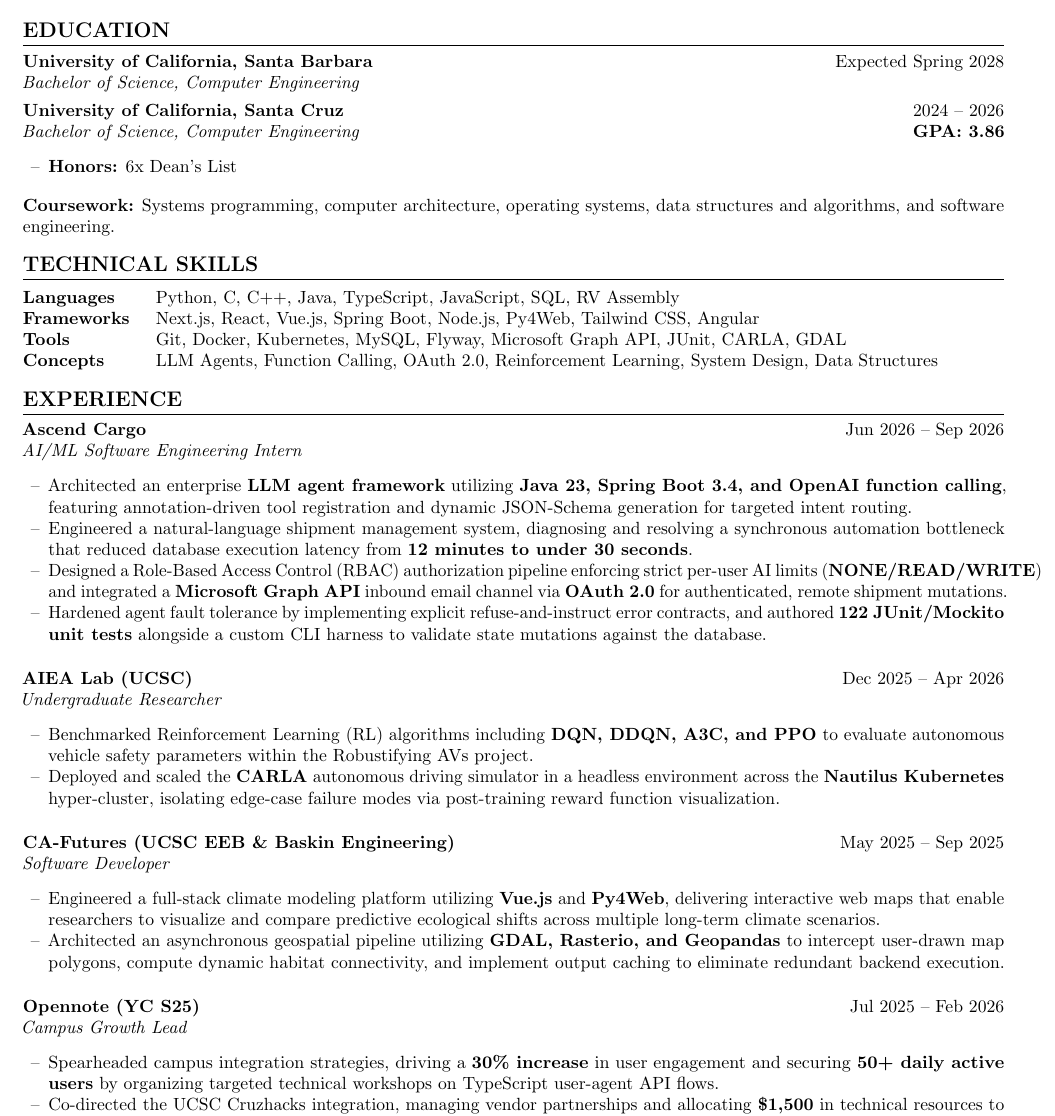
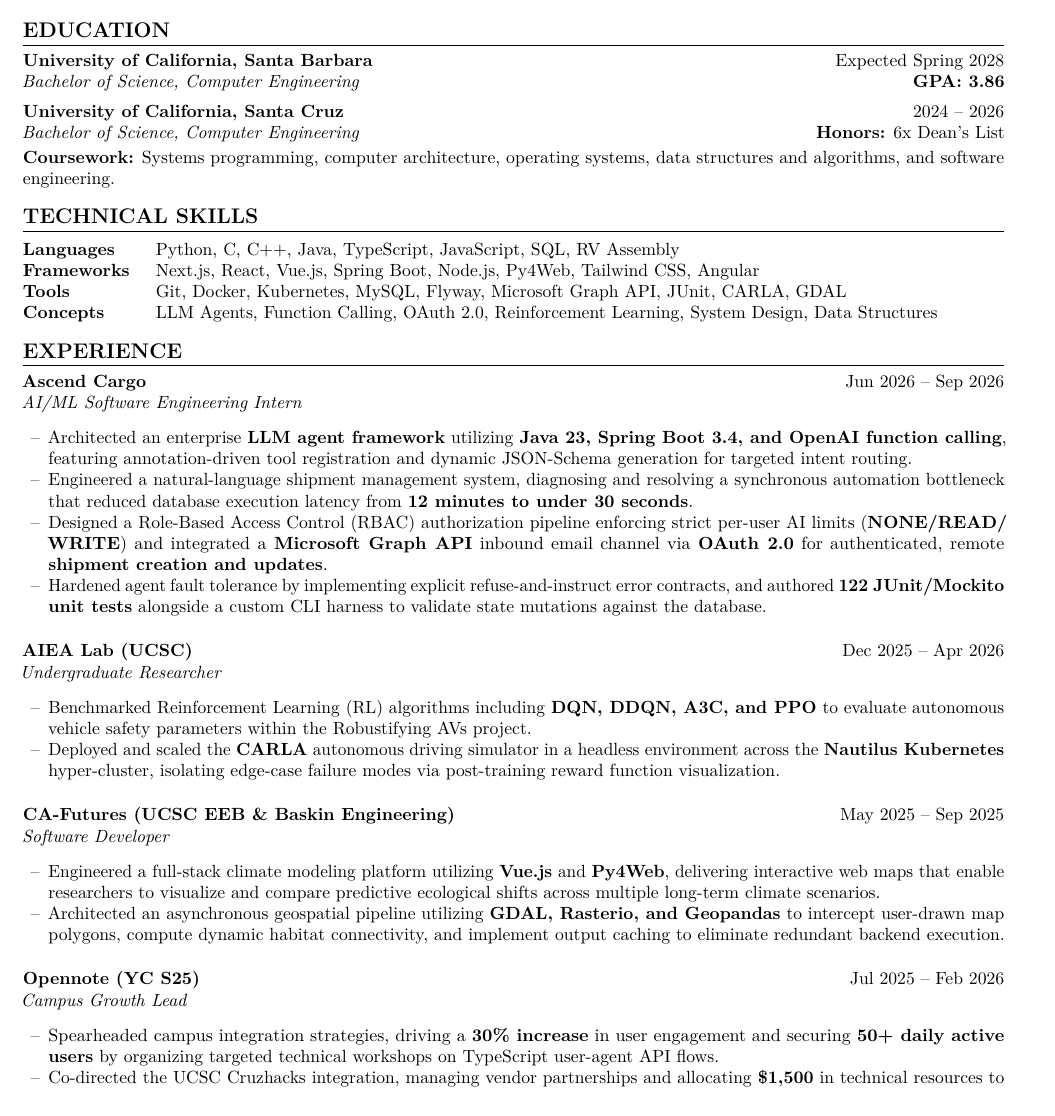
Before and after one commit to rudrachavda/resume, a LaTeX CV (resume.tex): part of page 1 of 2, cut so that both start at the same text. Compiled offline with pdfLaTeX.

Commit message:
updated education section

```diff
--- a/resume.tex
+++ b/resume.tex
@@ -15,6 +15,7 @@
 \usepackage{xcolor}
 \usepackage{array}
 \usepackage{microtype}
+\usepackage{lmodern}
 
 % -----------------------------------------------------------
 % FORMATTING
@@ -55,16 +56,13 @@
 \section*{EDUCATION}
     \noindent
     \textbf{University of California, Santa Barbara} \hfill Expected Spring 2028 \\
-    \textit{Bachelor of Science, Computer Engineering}
+    \textit{Bachelor of Science, Computer Engineering} \hfill \textbf{GPA: 3.86}
 
-\vspace{4pt}
+\vspace{5pt}
 
     \noindent
     \textbf{University of California, Santa Cruz} \hfill 2024 -- 2026 \\
-    \textit{Bachelor of Science, Computer Engineering} \hfill \textbf{GPA: 3.86}
-    \begin{itemize}[leftmargin=0.2in, label={--}]
-        \item \textbf{Honors:} 6x Dean's List
-    \end{itemize}
+    \textit{Bachelor of Science, Computer Engineering} \hfill \textbf{Honors:} 6x Dean's List
 
 \vspace{2pt}
 \noindent
@@ -92,7 +90,7 @@
     \begin{itemize}[leftmargin=0.2in, label={--}]
         \item Architected an enterprise \textbf{LLM agent framework} utilizing \textbf{Java 23, Spring Boot 3.4, and OpenAI function calling}, featuring annotation-driven tool registration and dynamic JSON-Schema generation for targeted intent routing.
         \item Engineered a natural-language shipment management system, diagnosing and resolving a synchronous automation bottleneck that reduced database execution latency from \textbf{12 minutes to under 30 seconds}.
-        \item Designed a Role-Based Access Control (RBAC) authorization pipeline enforcing strict per-user AI limits (\textbf{NONE/READ/WRITE}) and integrated a \textbf{Microsoft Graph API} inbound email channel via \textbf{OAuth 2.0} for authenticated, remote shipment mutations.
+        \item Designed a Role-Based Access Control (RBAC) authorization pipeline enforcing strict per-user AI limits (\textbf{NONE\slash READ\slash WRITE}) and integrated a \textbf{Microsoft Graph API} inbound email channel via \textbf{OAuth 2.0} for authenticated, remote \textbf{shipment creation and updates}.
         \item Hardened agent fault tolerance by implementing explicit refuse-and-instruct error contracts, and authored \textbf{122 JUnit/Mockito unit tests} alongside a custom CLI harness to validate state mutations against the database.
     \end{itemize}
     \vspace{5pt}
```
Also changed, not shown: resume.pdf.
